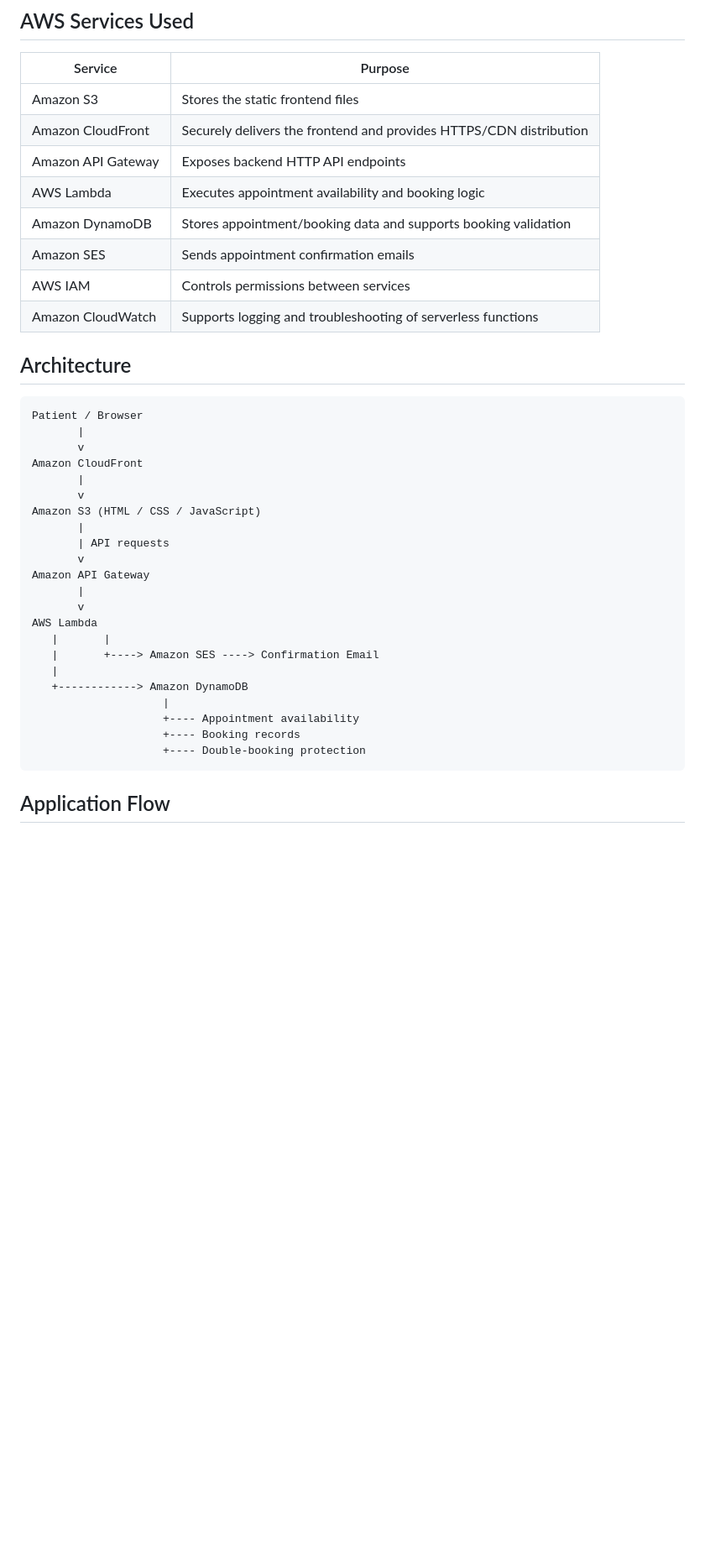
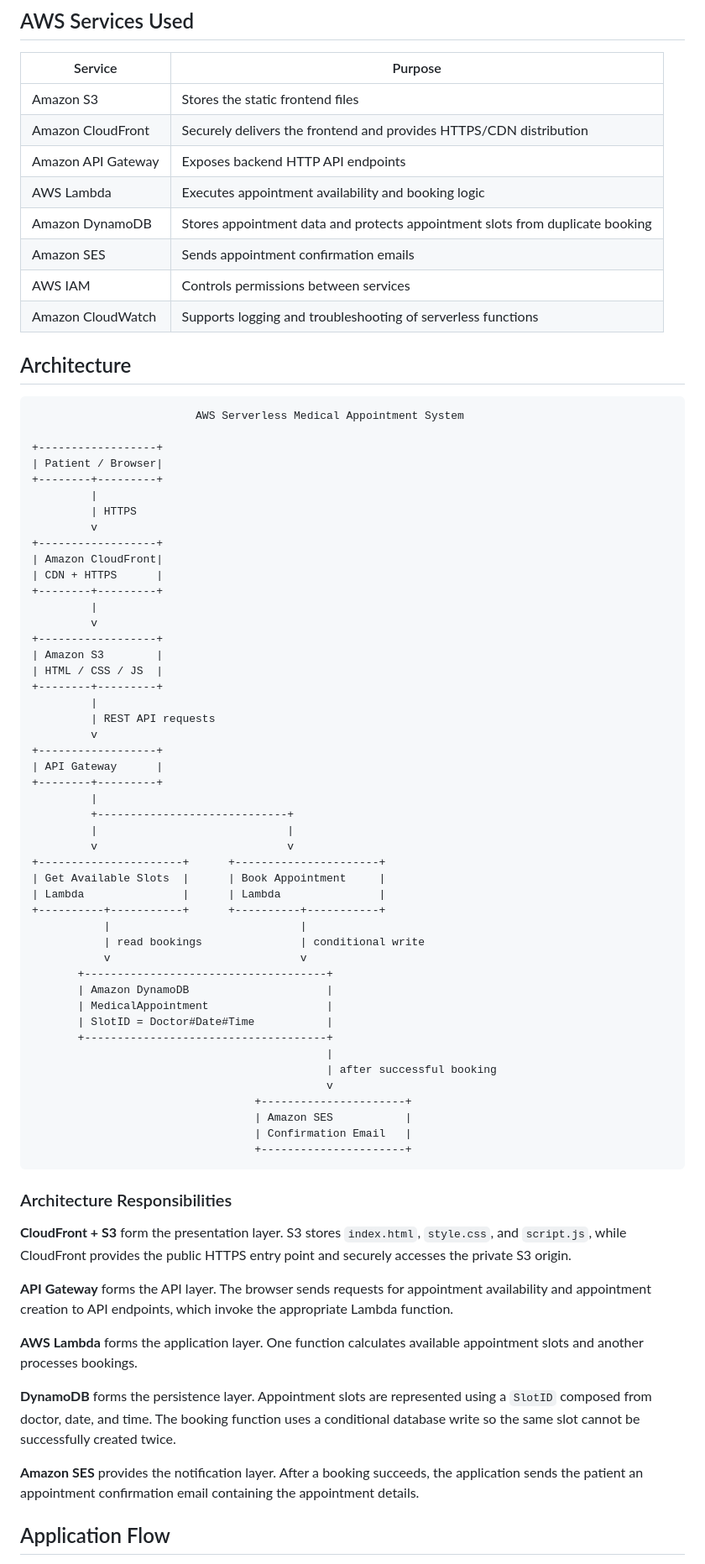
Before and after one commit to IfeomaBuild/aws-serverless-medical-appointment-system, a Markdown page: README.md, the part around one of its changes. Shown at 84% size. Rendered like a GitHub page; blank space fills up the shorter version.

Commit message:
docs: improve architecture documentation

````diff
--- a/README.md
+++ b/README.md
@@ -33,7 +33,7 @@ The completed system was tested successfully: appointments could be booked, alre
 | Amazon CloudFront | Securely delivers the frontend and provides HTTPS/CDN distribution |
 | Amazon API Gateway | Exposes backend HTTP API endpoints |
 | AWS Lambda | Executes appointment availability and booking logic |
-| Amazon DynamoDB | Stores appointment/booking data and supports booking validation |
+| Amazon DynamoDB | Stores appointment data and protects appointment slots from duplicate booking |
 | Amazon SES | Sends appointment confirmation emails |
 | AWS IAM | Controls permissions between services |
 | Amazon CloudWatch | Supports logging and troubleshooting of serverless functions |
@@ -41,29 +41,66 @@ The completed system was tested successfully: appointments could be booked, alre
 ## Architecture
 
 ```text
-Patient / Browser
-       |
-       v
-Amazon CloudFront
-       |
-       v
-Amazon S3 (HTML / CSS / JavaScript)
-       |
-       | API requests
-       v
-Amazon API Gateway
-       |
-       v
-AWS Lambda
-   |       |
-   |       +----> Amazon SES ----> Confirmation Email
-   |
-   +------------> Amazon DynamoDB
-                    |
-                    +---- Appointment availability
-                    +---- Booking records
-                    +---- Double-booking protection
+                         AWS Serverless Medical Appointment System
+
++------------------+
+| Patient / Browser|
++--------+---------+
+         |
+         | HTTPS
+         v
++------------------+
+| Amazon CloudFront|
+| CDN + HTTPS      |
++--------+---------+
+         |
+         v
++------------------+
+| Amazon S3        |
+| HTML / CSS / JS  |
++--------+---------+
+         |
+         | REST API requests
+         v
++------------------+
+| API Gateway      |
++--------+---------+
+         |
+         +-----------------------------+
+         |                             |
+         v                             v
++----------------------+      +----------------------+
+| Get Available Slots  |      | Book Appointment     |
+| Lambda               |      | Lambda               |
++----------+-----------+      +----------+-----------+
+           |                             |
+           | read bookings               | conditional write
+           v                             v
+       +-------------------------------------+
+       | Amazon DynamoDB                     |
+       | MedicalAppointment                  |
+       | SlotID = Doctor#Date#Time           |
+       +-------------------------------------+
+                                             |
+                                             | after successful booking
+                                             v
+                                  +----------------------+
+                                  | Amazon SES           |
+                                  | Confirmation Email   |
+                                  +----------------------+
 ```
+
+### Architecture Responsibilities
+
+**CloudFront + S3** form the presentation layer. S3 stores `index.html`, `style.css`, and `script.js`, while CloudFront provides the public HTTPS entry point and securely accesses the private S3 origin.
+
+**API Gateway** forms the API layer. The browser sends requests for appointment availability and appointment creation to API endpoints, which invoke the appropriate Lambda function.
+
+**AWS Lambda** forms the application layer. One function calculates available appointment slots and another processes bookings.
+
+**DynamoDB** forms the persistence layer. Appointment slots are represented using a `SlotID` composed from doctor, date, and time. The booking function uses a conditional database write so the same slot cannot be successfully created twice.
+
+**Amazon SES** provides the notification layer. After a booking succeeds, the application sends the patient an appointment confirmation email containing the appointment details.
 
 ## Application Flow
 
````
Also changed, not shown: other parts of README.md (+52 -25 lines).
